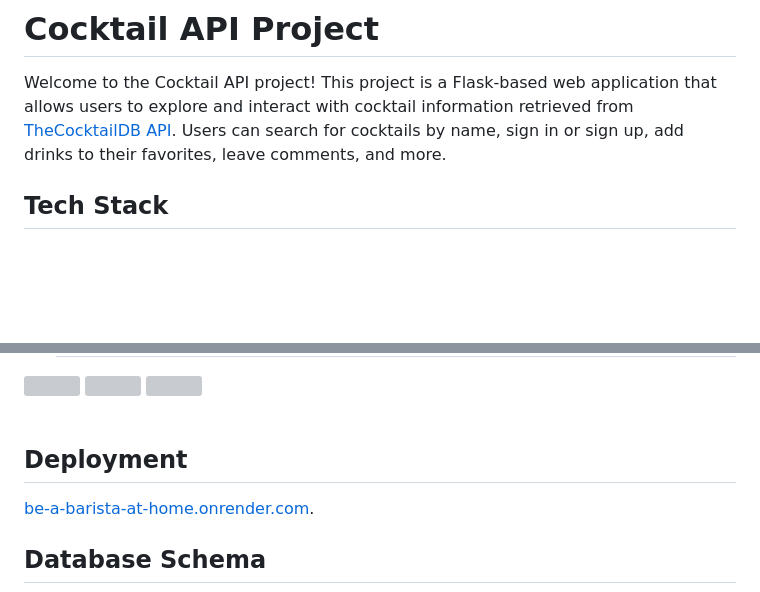
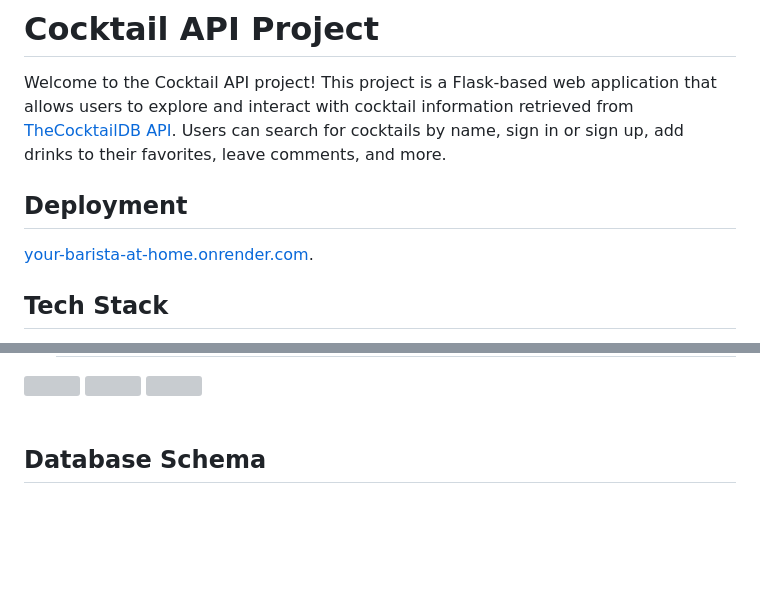
Before and after one commit to serenkapanoglu/BeABaristaAtHome2, a Markdown page: README.md, 2 parts joined by grey strips. GitHub-like rendering; blank space fills up the shorter version; grey boxes are pictures that could not be loaded.

```diff
--- a/README.md
+++ b/README.md
@@ -1,6 +1,10 @@
 # Cocktail API Project
 
 Welcome to the Cocktail API project! This project is a Flask-based web application that allows users to explore and interact with cocktail information retrieved from [TheCocktailDB API](https://www.thecocktaildb.com/api.php?ref=apilist.fun). Users can search for cocktails by name, sign in or sign up, add drinks to their favorites, leave comments, and more.
+
+  ## Deployment
+
+ [your-barista-at-home.onrender.com](https://your-barista-at-home.onrender.com/).
 
 
 ## Tech Stack
@@ -61,9 +65,7 @@ Welcome to the Cocktail API project! This project is a Flask-based web applicati
 
 
 
-## Deployment
 
- [be-a-barista-at-home.onrender.com](https://your-barista-at-home.onrender.com/).
 
 ## Database Schema
 
```
